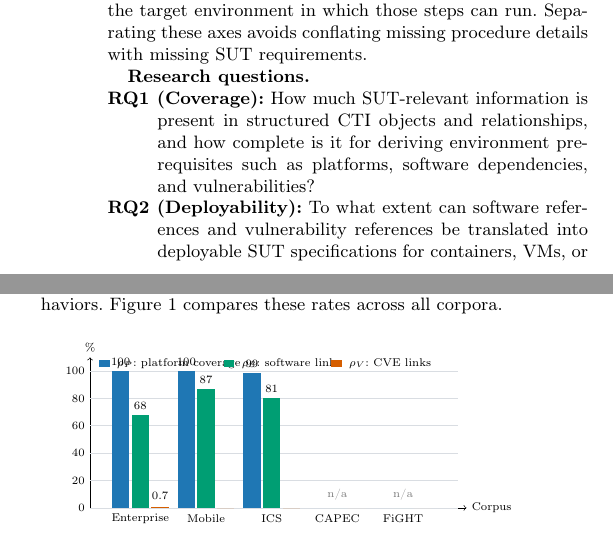
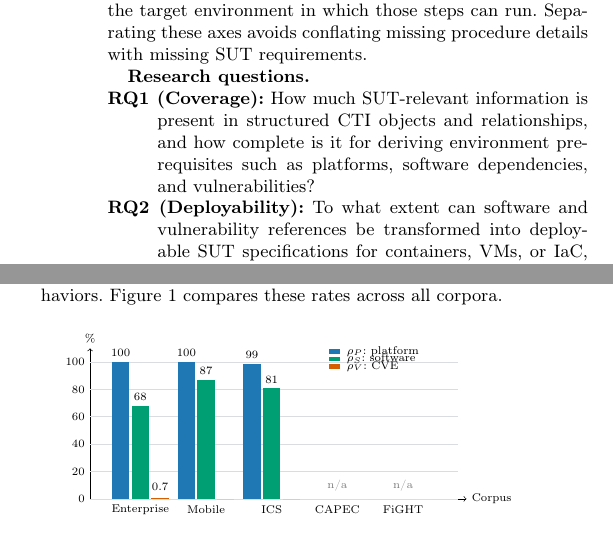
Before and after one commit to sidneibarbieri/paper-measurement, a LaTeX paper (ACM CCS - Paper 2/main.tex, which reads ACM CCS - Paper 2/figs/coverage_template.tex): two parts of the columns of pages 2 and 5 of 9, joined at a grey line, cut so that both start at the same text. Compiled offline with pdfLaTeX.

Commit message:
Fix style warnings and remove coverage figure legend overlap

```diff
--- a/ACM CCS - Paper 2/figs/coverage_template.tex
+++ b/ACM CCS - Paper 2/figs/coverage_template.tex
@@ -46,10 +46,11 @@
   \node at (11.3,-8) {CAPEC};
   \node at (14.3,-8) {FiGHT};
 
-  \fill[acmBlue] (0.4,103) rectangle (0.9,108);
-  \node[anchor=west] at (1.0,105.5) {$\rho_P$: platform coverage};
-  \fill[acmTeal] (6.1,103) rectangle (6.6,108);
-  \node[anchor=west] at (6.7,105.5) {$\rho_S$: software links};
-  \fill[acmSand] (11.0,103) rectangle (11.5,108);
-  \node[anchor=west] at (11.6,105.5) {$\rho_V$: CVE links};
+  % Legend moved to the right-side empty area to avoid overlap with bar labels.
+  \fill[acmBlue] (10.9,106) rectangle (11.4,109.5);
+  \node[anchor=west] at (11.5,107.7) {$\rho_P$: platform};
+  \fill[acmTeal] (10.9,100.5) rectangle (11.4,104.0);
+  \node[anchor=west] at (11.5,102.2) {$\rho_S$: software};
+  \fill[acmSand] (10.9,95.0) rectangle (11.4,98.5);
+  \node[anchor=west] at (11.5,96.7) {$\rho_V$: CVE};
 \end{tikzpicture}
--- a/ACM CCS - Paper 2/main.tex
+++ b/ACM CCS - Paper 2/main.tex
@@ -421,8 +421,8 @@ complete is it for deriving environment prerequisites such as
 platforms, software dependencies, and vulnerabilities?
 
 \noindent\hangindent=2.7em\hangafter=1
-\textbf{RQ2 (Deployability):} To what extent can software references and
-vulnerability references be translated into deployable SUT
+\textbf{RQ2 (Deployability):} To what extent can software and
+vulnerability references be transformed into deployable SUT
 specifications for containers, VMs, or IaC, and what classes
 of requirements remain unmappable?
 
```
Also changed, not shown: ACM CCS - Paper 2/main.tex (8 more changed lines).
